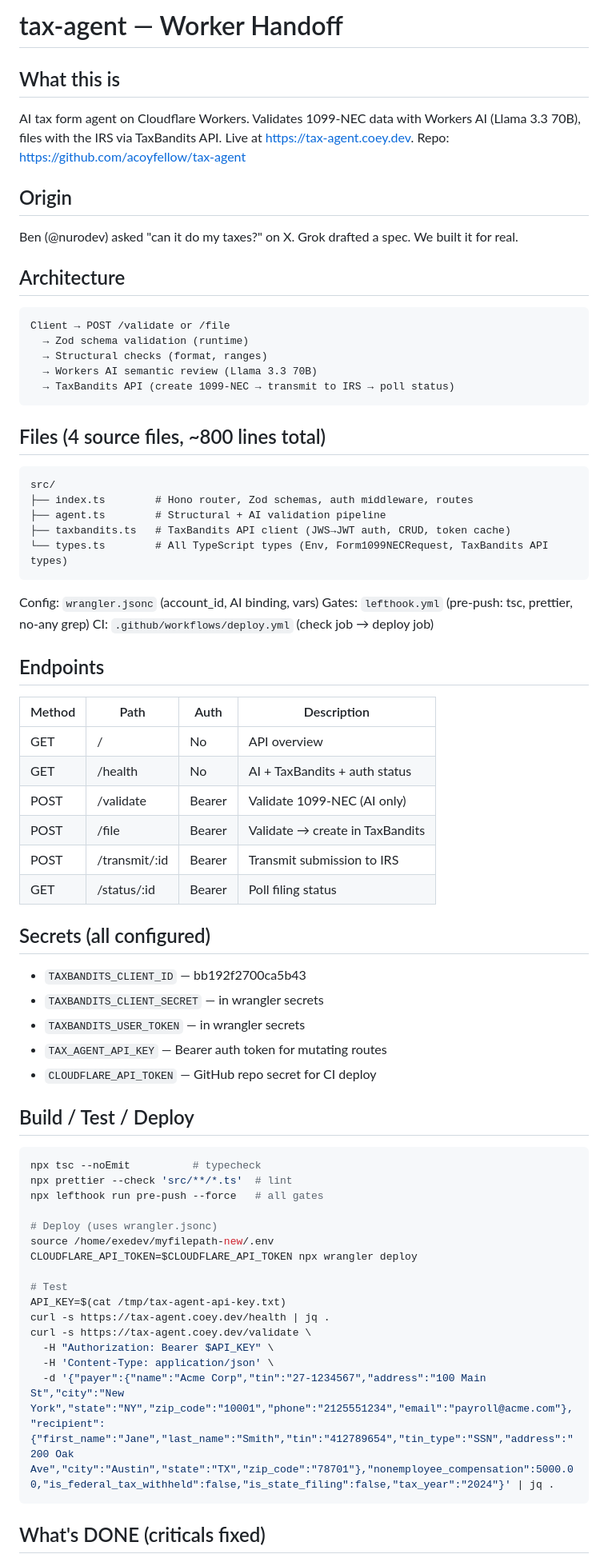
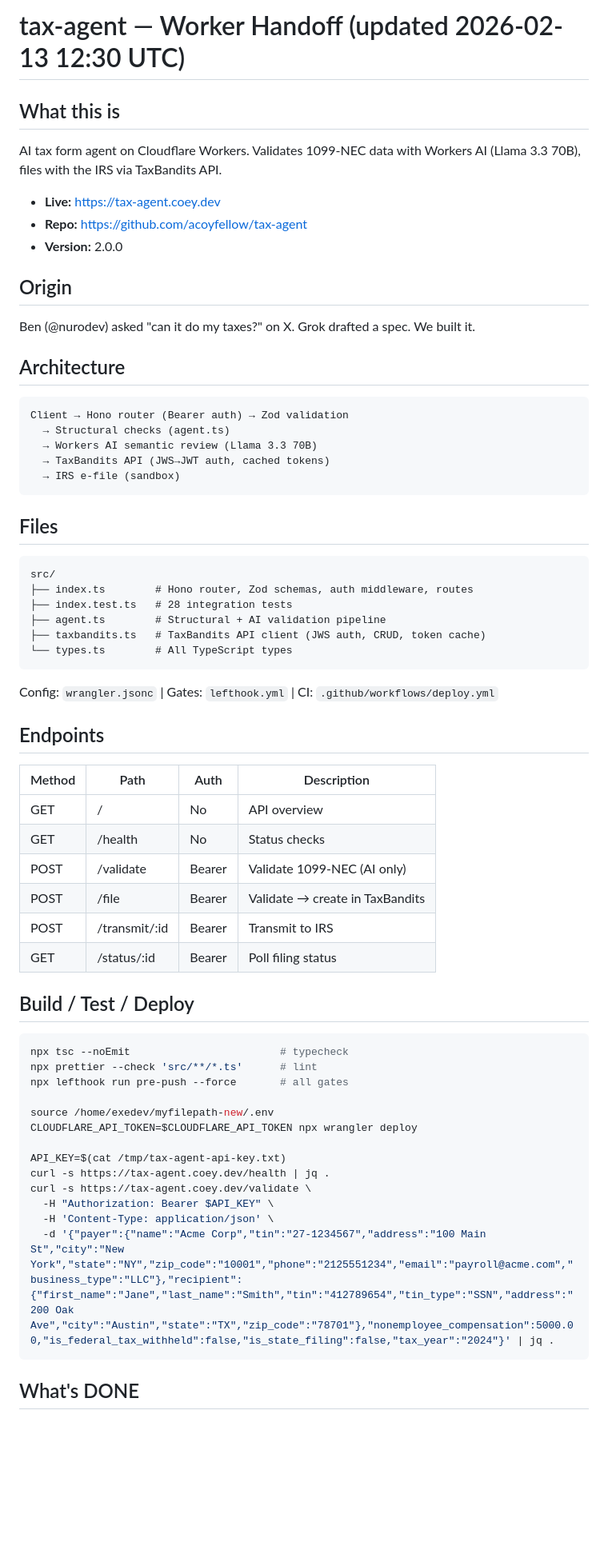
Before and after one commit to acoyfellow/tax-agent, a Markdown page: HANDOFF.md, the part around one of its changes. Shown at 80% size. Drawn GitHub-style; blank space fills up the shorter version.

````diff
--- a/HANDOFF.md
+++ b/HANDOFF.md
@@ -1,75 +1,68 @@
-# tax-agent — Worker Handoff
+# tax-agent — Worker Handoff (updated 2026-02-13 12:30 UTC)
 
 ## What this is
 
-AI tax form agent on Cloudflare Workers. Validates 1099-NEC data with Workers AI (Llama 3.3 70B), files with the IRS via TaxBandits API. Live at https://tax-agent.coey.dev. Repo: https://github.com/acoyfellow/tax-agent
+AI tax form agent on Cloudflare Workers. Validates 1099-NEC data with Workers AI (Llama 3.3 70B), files with the IRS via TaxBandits API.
+
+- **Live:** https://tax-agent.coey.dev
+- **Repo:** https://github.com/acoyfellow/tax-agent
+- **Version:** 2.0.0
 
 ## Origin
 
-Ben (@nurodev) asked "can it do my taxes?" on X. Grok drafted a spec. We built it for real.
+Ben (@nurodev) asked "can it do my taxes?" on X. Grok drafted a spec. We built it.
 
 ## Architecture
 
 ```
-Client → POST /validate or /file
-  → Zod schema validation (runtime)
-  → Structural checks (format, ranges)
+Client → Hono router (Bearer auth) → Zod validation
+  → Structural checks (agent.ts)
   → Workers AI semantic review (Llama 3.3 70B)
-  → TaxBandits API (create 1099-NEC → transmit to IRS → poll status)
+  → TaxBandits API (JWS→JWT auth, cached tokens)
+  → IRS e-file (sandbox)
 ```
 
-## Files (4 source files, ~800 lines total)
+## Files
 
 ```
 src/
 ├── index.ts        # Hono router, Zod schemas, auth middleware, routes
+├── index.test.ts   # 28 integration tests
 ├── agent.ts        # Structural + AI validation pipeline
-├── taxbandits.ts   # TaxBandits API client (JWS→JWT auth, CRUD, token cache)
-└── types.ts        # All TypeScript types (Env, Form1099NECRequest, TaxBandits API types)
+├── taxbandits.ts   # TaxBandits API client (JWS auth, CRUD, token cache)
+└── types.ts        # All TypeScript types
 ```
 
-Config: `wrangler.jsonc` (account_id, AI binding, vars)
-Gates: `lefthook.yml` (pre-push: tsc, prettier, no-any grep)
-CI: `.github/workflows/deploy.yml` (check job → deploy job)
+Config: `wrangler.jsonc` | Gates: `lefthook.yml` | CI: `.github/workflows/deploy.yml`
 
 ## Endpoints
 
 | Method | Path | Auth | Description |
 |--------|------|------|-------------|
 | GET | / | No | API overview |
-| GET | /health | No | AI + TaxBandits + auth status |
+| GET | /health | No | Status checks |
 | POST | /validate | Bearer | Validate 1099-NEC (AI only) |
 | POST | /file | Bearer | Validate → create in TaxBandits |
-| POST | /transmit/:id | Bearer | Transmit submission to IRS |
+| POST | /transmit/:id | Bearer | Transmit to IRS |
 | GET | /status/:id | Bearer | Poll filing status |
-
-## Secrets (all configured)
-
-- `TAXBANDITS_CLIENT_ID` — bb192f2700ca5b43
-- `TAXBANDITS_CLIENT_SECRET` — in wrangler secrets
-- `TAXBANDITS_USER_TOKEN` — in wrangler secrets
-- `TAX_AGENT_API_KEY` — Bearer auth token for mutating routes
-- `CLOUDFLARE_API_TOKEN` — GitHub repo secret for CI deploy
 
 ## Build / Test / Deploy
 
 ```bash
-npx tsc --noEmit          # typecheck
-npx prettier --check 'src/**/*.ts'  # lint
-npx lefthook run pre-push --force   # all gates
+npx tsc --noEmit                        # typecheck
+npx prettier --check 'src/**/*.ts'      # lint
+npx lefthook run pre-push --force       # all gates
 
-# Deploy (uses wrangler.jsonc)
 source /home/exedev/myfilepath-new/.env
 CLOUDFLARE_API_TOKEN=$CLOUDFLARE_API_TOKEN npx wrangler deploy
 
-# Test
 API_KEY=$(cat /tmp/tax-agent-api-key.txt)
 curl -s https://tax-agent.coey.dev/health | jq .
 curl -s https://tax-agent.coey.dev/validate \
   -H "Authorization: Bearer $API_KEY" \
   -H 'Content-Type: application/json' \
-  -d '{"payer":{"name":"Acme Corp","tin":"27-1234567","address":"100 Main St","city":"New York","state":"NY","zip_code":"10001","phone":"2125551234","email":"payroll@acme.com"},"recipient":{"first_name":"Jane","last_name":"Smith","tin":"412789654","tin_type":"SSN","address":"200 Oak Ave","city":"Austin","state":"TX","zip_code":"78701"},"nonemployee_compensation":5000.00,"is_federal_tax_withheld":false,"is_state_filing":false,"tax_year":"2024"}' | jq .
+  -d '{"payer":{"name":"Acme Corp","tin":"27-1234567","address":"100 Main St","city":"New York","state":"NY","zip_code":"10001","phone":"2125551234","email":"payroll@acme.com","business_type":"LLC"},"recipient":{"first_name":"Jane","last_name":"Smith","tin":"412789654","tin_type":"SSN","address":"200 Oak Ave","city":"Austin","state":"TX","zip_code":"78701"},"nonemployee_compensation":5000.00,"is_federal_tax_withheld":false,"is_state_filing":false,"tax_year":"2024"}' | jq .
 ```
 
-## What's DONE (criticals fixed)
+## What's DONE
 
````
Also changed, not shown: other parts of HANDOFF.md (+50 -62 lines).
